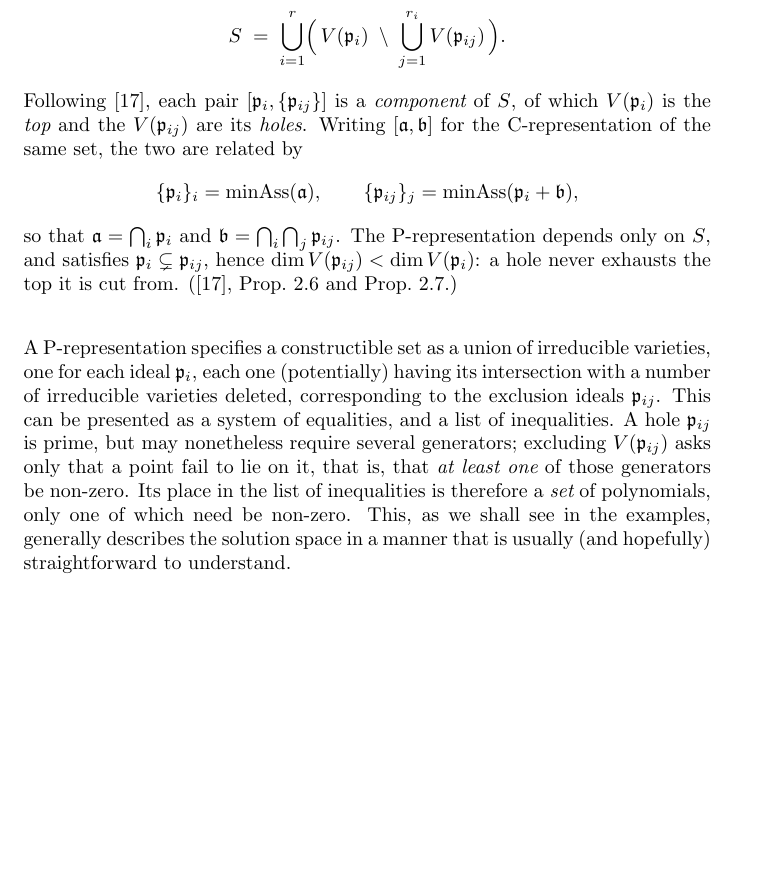
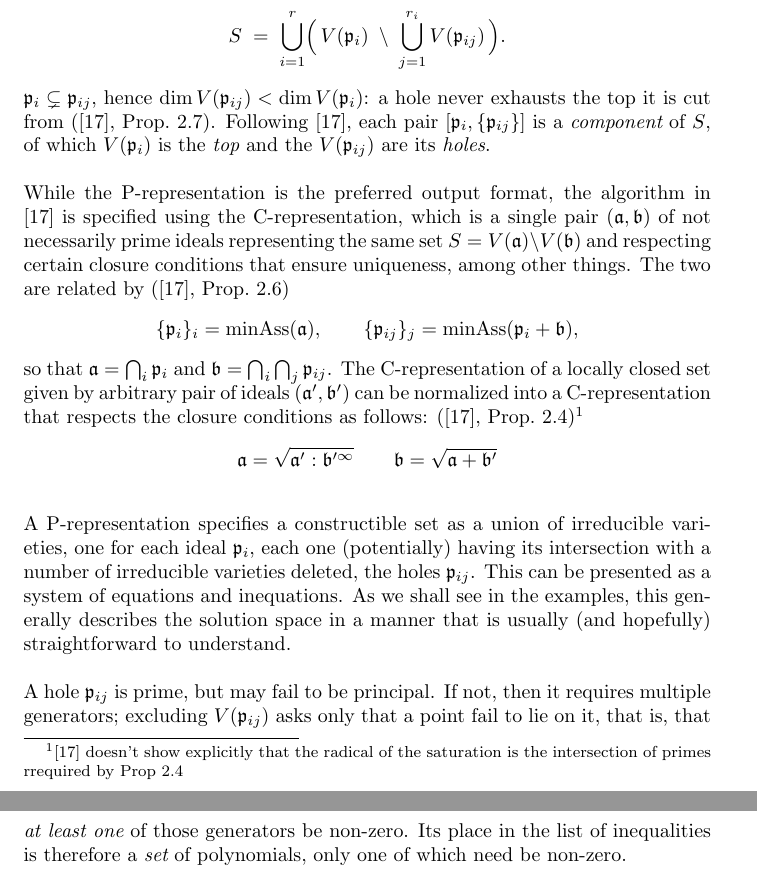
Before and after one commit to BrentBaccala/NewMethod, a LaTeX paper (NewMethod.tex): part of page 27 of 59 before the commit and two parts of pages 27 and 28 of 60 after it, the two joined at a grey line, cut so that both start at the same text, the shorter picture padded with empty space. Compiled offline with pdfLaTeX.

Commit message:
NewMethod: working on BrunatMontes

```diff
--- a/NewMethod.tex
+++ b/NewMethod.tex
@@ -1784,33 +1784,49 @@ in which every $\mathfrak{p}_i$ and every $\mathfrak{p}_{ij}$ is prime, such tha
 S \;=\; \bigcup_{i=1}^{r} \Bigl(\, V(\mathfrak{p}_i) \;\setminus\;
         \bigcup_{j=1}^{r_i} V(\mathfrak{p}_{ij}) \,\Bigr).
 \]
+$\mathfrak{p}_i \subsetneq \mathfrak{p}_{ij}$,
+hence $\dim V(\mathfrak{p}_{ij}) < \dim V(\mathfrak{p}_i)$: a hole never
+exhausts the top it is cut from (\cite{BrunatMontes}, Prop.~2.7).
 Following \cite{BrunatMontes}, each pair $[\mathfrak{p}_i, \{\mathfrak{p}_{ij}\}]$ is a
 {\it component} of $S$, of which $V(\mathfrak{p}_i)$ is the {\it top} and the
-$V(\mathfrak{p}_{ij})$ are its {\it holes}.  Writing $[\mathfrak{a}, \mathfrak{b}]$
-for the C-representation of the same set, the two are related by
+$V(\mathfrak{p}_{ij})$ are its {\it holes}.
+
+While the P-representation is the preferred output format, the algorithm in \cite{BrunatMontes}
+is specified using the C-representation, which is a single pair $(\mathfrak{a}, \mathfrak{b})$
+of not necessarily prime ideals representing the same set $S = V(\mathfrak{a}) \setminus V(\mathfrak{b})$
+and respecting certain closure conditions that ensure uniqueness, among other things.
+The two are related by (\cite{BrunatMontes}, Prop.~2.6)
 \[
 \{\mathfrak{p}_i\}_i = \mathrm{minAss}(\mathfrak{a}),
 \qquad
 \{\mathfrak{p}_{ij}\}_j = \mathrm{minAss}(\mathfrak{p}_i + \mathfrak{b}),
 \]
 so that $\mathfrak{a} = \bigcap_i \mathfrak{p}_i$ and
-$\mathfrak{b} = \bigcap_i \bigcap_j \mathfrak{p}_{ij}$.  The P-representation
-depends only on $S$, and satisfies $\mathfrak{p}_i \subsetneq \mathfrak{p}_{ij}$,
-hence $\dim V(\mathfrak{p}_{ij}) < \dim V(\mathfrak{p}_i)$: a hole never
-exhausts the top it is cut from.
-(\cite{BrunatMontes}, Prop.~2.6 and Prop.~2.7.)
+$\mathfrak{b} = \bigcap_i \bigcap_j \mathfrak{p}_{ij}$.  The C-representation
+of a locally closed set given by arbitrary pair of ideals $(\mathfrak{a'}, \mathfrak{b'})$
+can be normalized into a C-representation that respects the closure conditions as follows:
+(\cite{BrunatMontes}, Prop.~2.4)\footnote{\cite{BrunatMontes} doesn't show explicitly
+    that the radical of the saturation is the intersection of primes rrequired by Prop 2.4}
+\[
+\mathfrak{a} = \sqrt{\mathfrak{a}' : \mathfrak{b}'^\infty}
+\qquad
+\mathfrak{b} = \sqrt{\mathfrak{a} + \mathfrak{b}'}
+\]
+
 \end{definition}
 
 A P-representation specifies a constructible set as a union of irreducible varieties, one for each ideal $\mathfrak{p}_i$,
-each one (potentially) having its intersection with a number of irreducible varieties deleted, corresponding
-to the exclusion ideals $\mathfrak{p}_{ij}$.
-This can be presented as a system of equalities, and a list of inequalities.  A hole
-$\mathfrak{p}_{ij}$ is prime, but may nonetheless require several generators; excluding
+each one (potentially) having its intersection with a number of irreducible varieties deleted,
+the holes $\mathfrak{p}_{ij}$.
+This can be presented as a system of equations and inequations.
+As we shall see in the examples, this generally describes the solution space
+in a manner that is usually (and hopefully) straightforward to understand.
+
+A hole
+$\mathfrak{p}_{ij}$ is prime, but may fail to be principal.  If not, then it requires multiple generators; excluding
 $V(\mathfrak{p}_{ij})$ asks only that a point fail to lie on it, that is, that {\it at least
 one} of those generators be non-zero.  Its place in the list of inequalities is therefore a
 {\it set} of polynomials, only one of which need be non-zero.
-This, as we shall see in the examples, generally describes the solution space
-in a manner that is usually (and hopefully) straightforward to understand.
 
 Computing a P-representation can be computationally demanding.  The first step of
 \cite{BrunatMontes}'s {\tt ConsLevels} enumerates the power set of the input union ---
```
